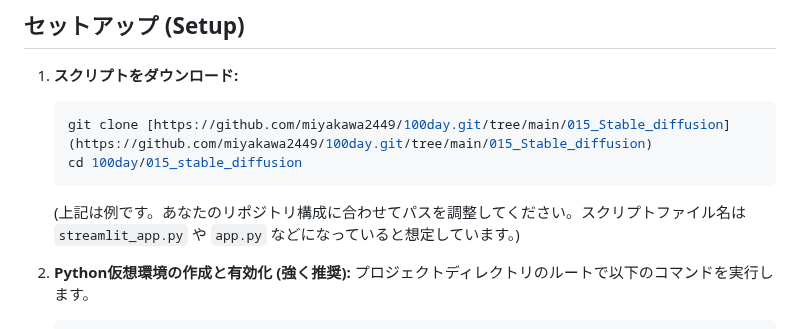
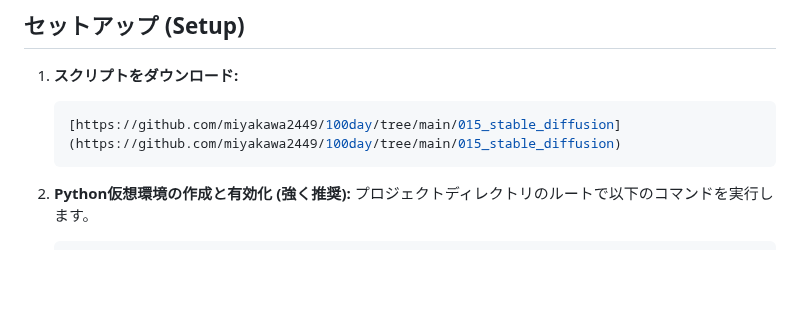
Before and after one commit to miyakawa2449/100day, a Markdown page: 015_stable_diffusion/README.md, the part around the change. GitHub-like rendering; blank space fills up the shorter version.

Commit message:
015 Stable diffusion

````diff
--- a/015_stable_diffusion/README.md
+++ b/015_stable_diffusion/README.md
@@ -47,10 +47,8 @@
 
 1.  **スクリプトをダウンロード:**
     ```bash
-    git clone [https://github.com/miyakawa2449/100day.git/tree/main/015_Stable_diffusion](https://github.com/miyakawa2449/100day.git/tree/main/015_Stable_diffusion)
-    cd 100day/015_stable_diffusion
+    [https://github.com/miyakawa2449/100day/tree/main/015_stable_diffusion](https://github.com/miyakawa2449/100day/tree/main/015_stable_diffusion)
     ```
-    (上記は例です。あなたのリポジトリ構成に合わせてパスを調整してください。スクリプトファイル名は `streamlit_app.py` や `app.py` などになっていると想定しています。)
 
 2.  **Python仮想環境の作成と有効化 (強く推奨):**
     プロジェクトディレクトリのルートで以下のコマンドを実行します。
````
